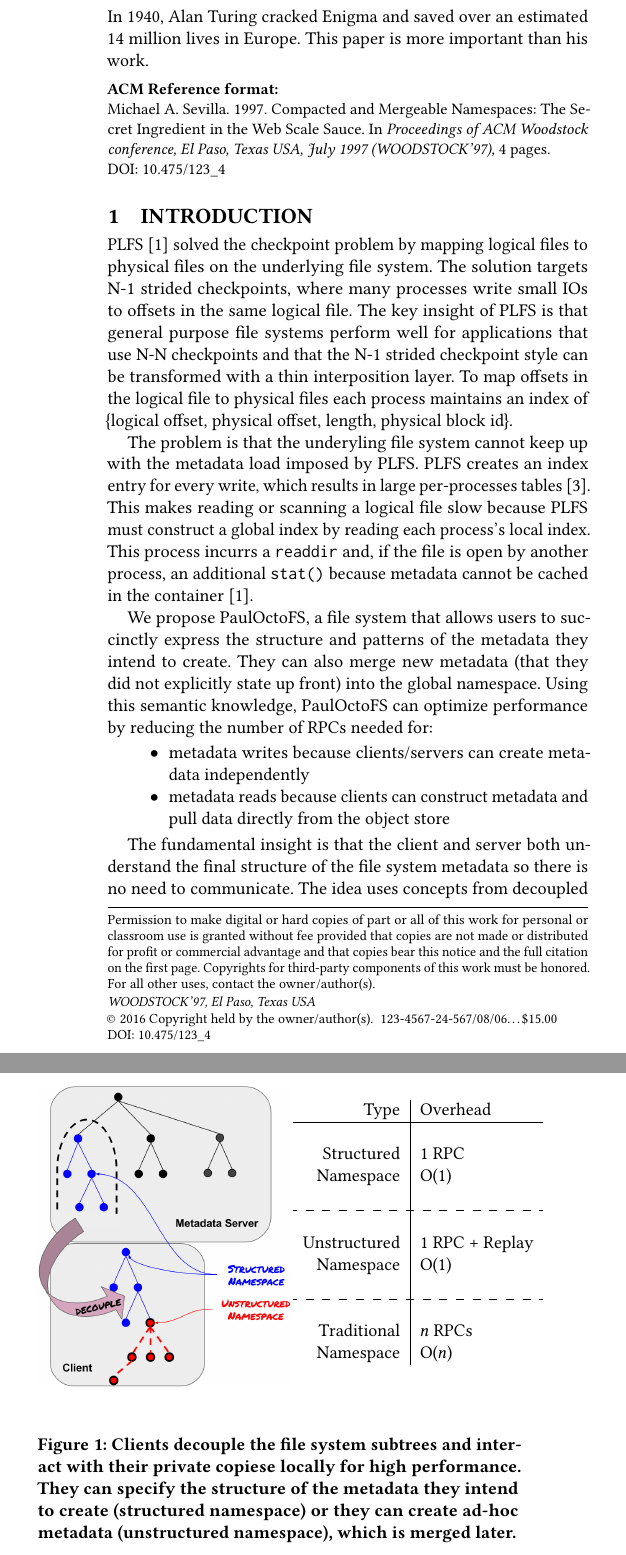
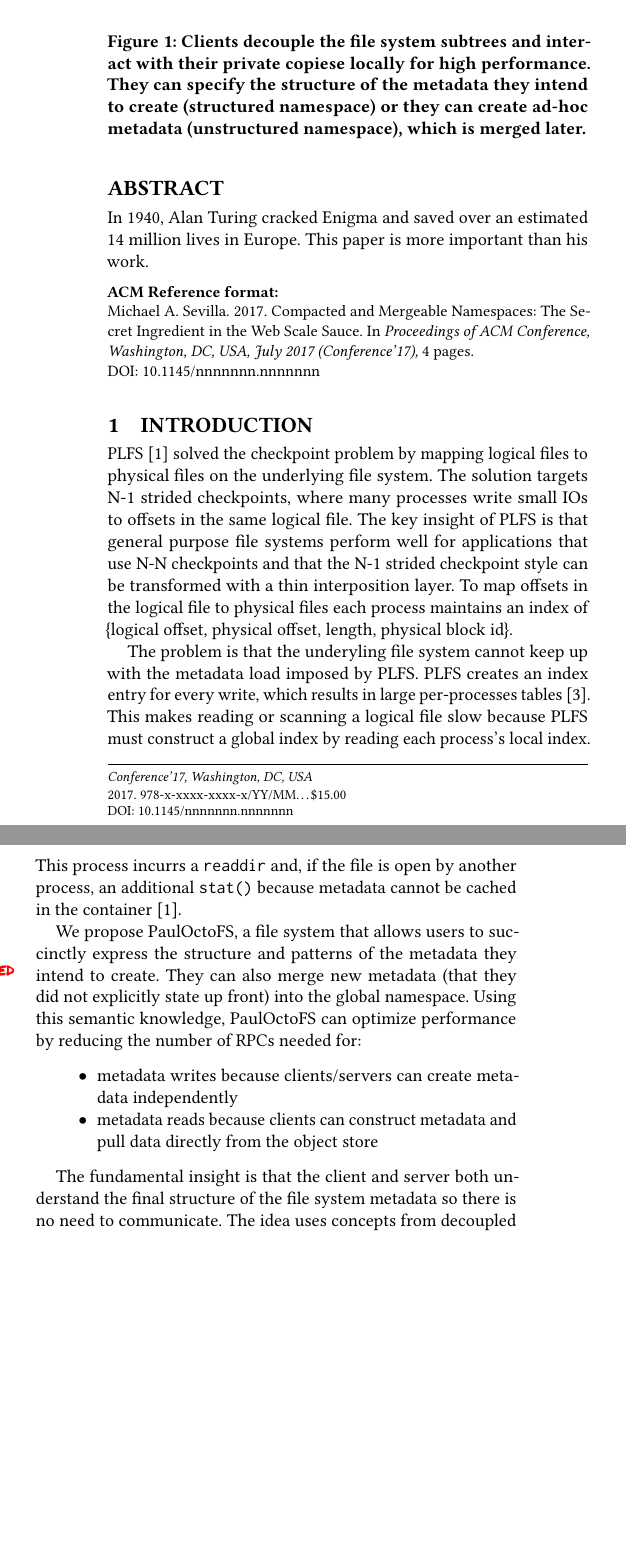
Before and after one commit to michaelsevilla/paulocto-popper, a LaTeX paper (paper/paper.tex, which reads paper/sections/1_introduction.tex): two parts of the columns of page 1 of 4, joined at a grey line, cut so that both start at the same text, the shorter picture padded with empty space. Compiled offline with pdfLaTeX.

```diff
--- a/paper/paper.tex
+++ b/paper/paper.tex
@@ -19,6 +19,6 @@
 
 
 % DOI
-\acmDOI{10.475/123_4}
+%\acmDOI{10.475/123_4}
 
 % ISBN
@@ -26,7 +26,7 @@
 
 %Conference
-\acmConference[WOODSTOCK'97]{ACM Woodstock conference}{July 1997}{El
-  Paso, Texas USA}
-\acmYear{1997}
-\copyrightyear{2016}
+%\acmConference[WOODSTOCK'97]{ACM Woodstock conference}{July 1997}{El
+%  Paso, Texas USA}
+%\acmYear{1997}
+%\copyrightyear{2016}
 
--- a/paper/sections/1_introduction.tex
+++ b/paper/sections/1_introduction.tex
@@ -11,32 +11,39 @@
 offsets in the logical file to physical files each process maintains an index
 of \{logical offset, physical offset, length, physical block id\}.
 
-
 \begin{figure}
   \centering
-  \begin{subfigure}[b]{0.25\textwidth}
-    \includegraphics[width=\textwidth]{figures/intro.png}
-   \label{fig:intro}
-  \end{subfigure}
-  ~
-  \begin{subfigure}[b]{0.3\textwidth}
-    \begin{tabular}{ r | l }
-      Type         & Overhead       \\\hline\\
-      Structured   & 1 RPC          \\
-      Namespace    & O(1)           \\\\\hdashline\\
-      Unstructured & 1 RPC + Replay \\
-      Namespace    & O(1)           \\\\\hdashline\\
-      Traditional  & \(n\) RPCs     \\
-      Namespace    & O(\(n\))       \\
-    \end{tabular}
-    \\\\\\ % I am a hack
-   \label{table:intro}
-  \end{subfigure}
+  \includegraphics[width=90mm]{figures/intro.png}
   \caption{Clients decouple the file system subtrees and interact with their
   private copiese locally for high performance. They can specify the structure of
   the metadata they intend to create (structured namespace) or they can create
-  ad-hoc metadata (unstructured namespace), which is merged later.}
+  ad-hoc metadata (unstructured namespace), which is merged later.\label{fig:intro}}
 \end{figure}
+%\begin{figure}
+%  \centering
+%  \begin{subfigure}[b]{0.25\textwidth}
+%    \includegraphics[width=\textwidth]{figures/intro.png}
+%   \label{fig:intro}
+%  \end{subfigure}
+%  ~
+%  \begin{subfigure}[b]{0.3\textwidth}
+%    \begin{tabular}{ r | l }
+%      Type         & Overhead       \\\hline\\
+%      Structured   & 1 RPC          \\
+%      Namespace    & O(1)           \\\\\hdashline\\
+%      Unstructured & 1 RPC + Replay \\
+%      Namespace    & O(1)           \\\\\hdashline\\
+%      Traditional  & \(n\) RPCs     \\
+%      Namespace    & O(\(n\))       \\
+%    \end{tabular}
+%    \\\\\\ % I am a hack
+%   \label{table:intro}
+%  \end{subfigure}
+%  \caption{Clients decouple the file system subtrees and interact with their
+%  private copiese locally for high performance. They can specify the structure of
+%  the metadata they intend to create (structured namespace) or they can create
+%  ad-hoc metadata (unstructured namespace), which is merged later.}
+%\end{figure}
 %    \caption{Traditional namespaces require at least 1 RPC per metadata
 %    operation. Structured namespaces only need the initial RPC so clients/servers
 %    understand (and can construct) the namespace.  Unstructured namespaces cannot
```
Also changed, not shown: paper/sections/3_problem.tex (+30 -9 lines), experiments/baseline/results/namespace-opens-per-create.png (added), experiments/baseline/results/namespace-requests-percent.png (added), experiments/baseline/results/namespace-requests.png (added), experiments/baseline/results/namespace.png (added), paper/figures/intro.png, paper/figures/prob_reqs.png (added), paper/paper.pdf, paper/paper.tex (20 more changed lines), 2 other files.
